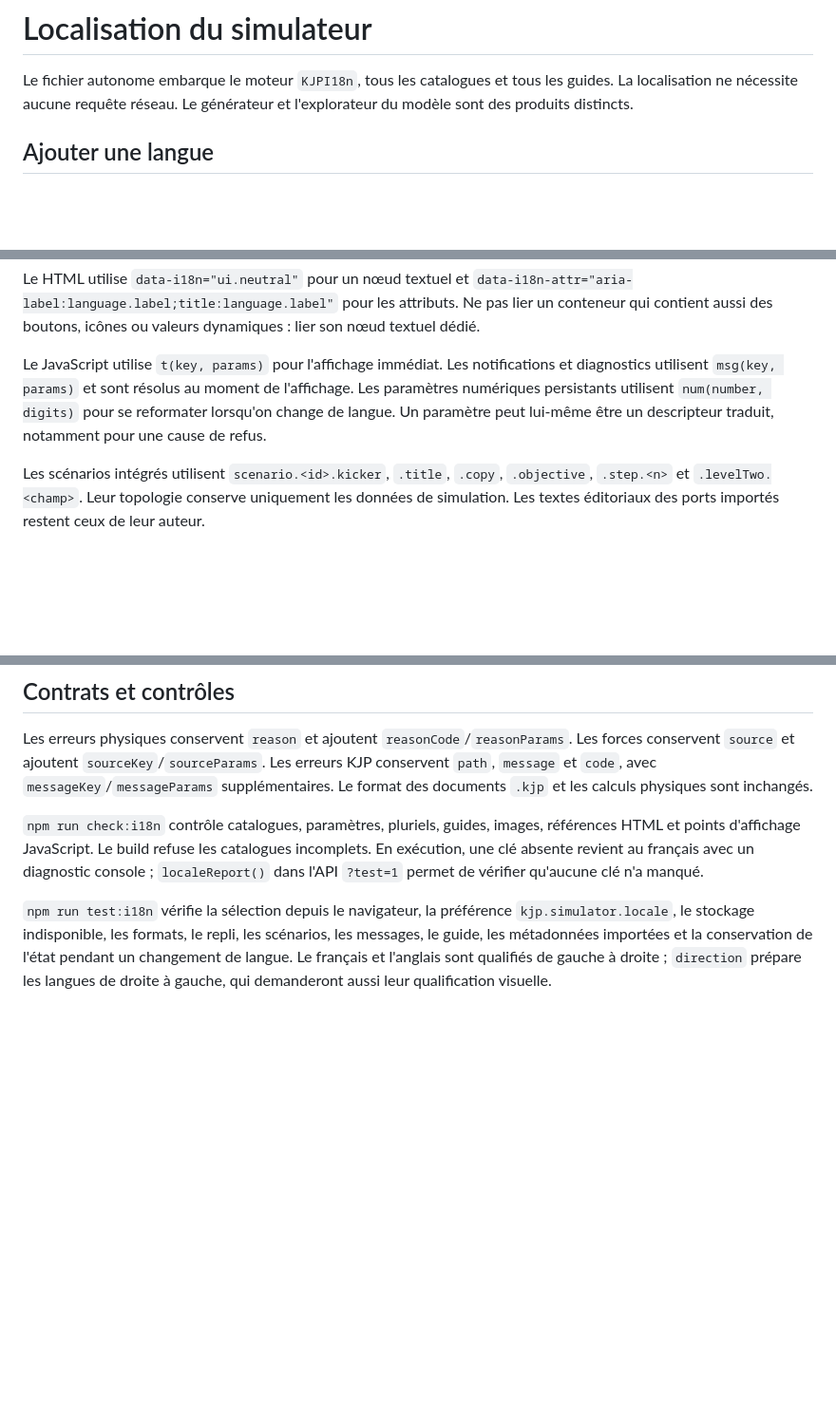
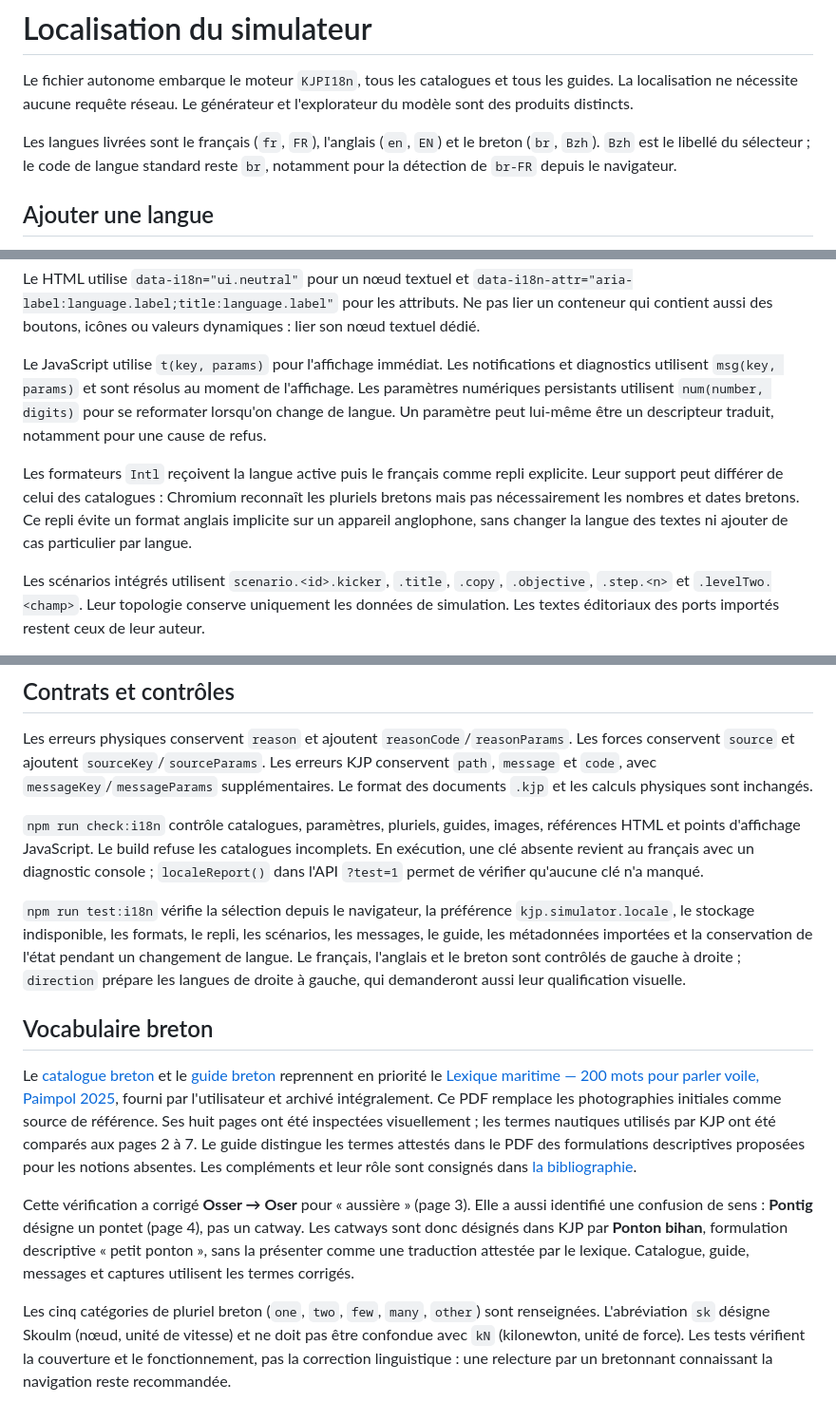
Before and after one commit to arnaud2moissac/KJP_Port_Simulator, a Markdown page: docs/localisation-simulateur.md, 3 parts joined by grey strips. Shown: that part at 95% size. GitHub-like rendering; blank space fills up the shorter version.

Commit message:
feat(i18n): ajouter le breton et son lexique maritime vérifié

```diff
--- a/docs/localisation-simulateur.md
+++ b/docs/localisation-simulateur.md
@@ -1,6 +1,8 @@
 # Localisation du simulateur
 
 Le fichier autonome embarque le moteur `KJPI18n`, tous les catalogues et tous les guides. La localisation ne nécessite aucune requête réseau. Le générateur et l'explorateur du modèle sont des produits distincts.
+
+Les langues livrées sont le français (`fr`, `FR`), l'anglais (`en`, `EN`) et le breton (`br`, `Bzh`). `Bzh` est le libellé du sélecteur ; le code de langue standard reste `br`, notamment pour la détection de `br-FR` depuis le navigateur.
 
 ## Ajouter une langue
 
@@ -20,6 +22,8 @@ Le HTML utilise `data-i18n="ui.neutral"` pour un nœud textuel et `data-i18n-att
 
 Le JavaScript utilise `t(key, params)` pour l'affichage immédiat. Les notifications et diagnostics utilisent `msg(key, params)` et sont résolus au moment de l'affichage. Les paramètres numériques persistants utilisent `num(number, digits)` pour se reformater lorsqu'on change de langue. Un paramètre peut lui-même être un descripteur traduit, notamment pour une cause de refus.
 
+Les formateurs `Intl` reçoivent la langue active puis le français comme repli explicite. Leur support peut différer de celui des catalogues : Chromium reconnaît les pluriels bretons mais pas nécessairement les nombres et dates bretons. Ce repli évite un format anglais implicite sur un appareil anglophone, sans changer la langue des textes ni ajouter de cas particulier par langue.
+
 Les scénarios intégrés utilisent `scenario.<id>.kicker`, `.title`, `.copy`, `.objective`, `.step.<n>` et `.levelTwo.<champ>`. Leur topologie conserve uniquement les données de simulation. Les textes éditoriaux des ports importés restent ceux de leur auteur.
 
 ## Contrats et contrôles
@@ -28,4 +32,12 @@ Les erreurs physiques conservent `reason` et ajoutent `reasonCode`/`reasonParams
 
 `npm run check:i18n` contrôle catalogues, paramètres, pluriels, guides, images, références HTML et points d'affichage JavaScript. Le build refuse les catalogues incomplets. En exécution, une clé absente revient au français avec un diagnostic console ; `localeReport()` dans l'API `?test=1` permet de vérifier qu'aucune clé n'a manqué.
 
-`npm run test:i18n` vérifie la sélection depuis le navigateur, la préférence `kjp.simulator.locale`, le stockage indisponible, les formats, le repli, les scénarios, les messages, le guide, les métadonnées importées et la conservation de l'état pendant un changement de langue. Le français et l'anglais sont qualifiés de gauche à droite ; `direction` prépare les langues de droite à gauche, qui demanderont aussi leur qualification visuelle.
+`npm run test:i18n` vérifie la sélection depuis le navigateur, la préférence `kjp.simulator.locale`, le stockage indisponible, les formats, le repli, les scénarios, les messages, le guide, les métadonnées importées et la conservation de l'état pendant un changement de langue. Le français, l'anglais et le breton sont contrôlés de gauche à droite ; `direction` prépare les langues de droite à gauche, qui demanderont aussi leur qualification visuelle.
+
+## Vocabulaire breton
+
+Le [catalogue breton](../src/simulateur-port/locales/br.json) et le [guide breton](guide-utilisateur.br.md) reprennent en priorité le [Lexique maritime — 200 mots pour parler voile, Paimpol 2025](../bibliographie/lexique-maritime-v1-2025.pdf), fourni par l'utilisateur et archivé intégralement. Ce PDF remplace les photographies initiales comme source de référence. Ses huit pages ont été inspectées visuellement ; les termes nautiques utilisés par KJP ont été comparés aux pages 2 à 7. Le guide distingue les termes attestés dans le PDF des formulations descriptives proposées pour les notions absentes. Les compléments et leur rôle sont consignés dans [la bibliographie](../bibliographie/biblio.txt).
+
+Cette vérification a corrigé **Osser → Oser** pour « aussière » (page 3). Elle a aussi identifié une confusion de sens : **Pontig** désigne un pontet (page 4), pas un catway. Les catways sont donc désignés dans KJP par **Ponton bihan**, formulation descriptive « petit ponton », sans la présenter comme une traduction attestée par le lexique. Catalogue, guide, messages et captures utilisent les termes corrigés.
+
+Les cinq catégories de pluriel breton (`one`, `two`, `few`, `many`, `other`) sont renseignées. L'abréviation `sk` désigne Skoulm (nœud, unité de vitesse) et ne doit pas être confondue avec `kN` (kilonewton, unité de force). Les tests vérifient la couverture et le fonctionnement, pas la correction linguistique : une relecture par un bretonnant connaissant la navigation reste recommandée.
```
Also changed, not shown: docs/guide-utilisateur.br.md (added, +168 -0 lines), docs/guide-utilisateur.en.md (+1 -1 lines), docs/guide-utilisateur.md (+1 -1 lines), docs/images/01-navigation-generale.br.jpg (added), docs/images/02-commandes-et-vues.br.jpg (added), docs/images/03-mode-comprendre.br.jpg (added), docs/images/04-aussieres-et-taquets.br.jpg (added), 11 other files.
